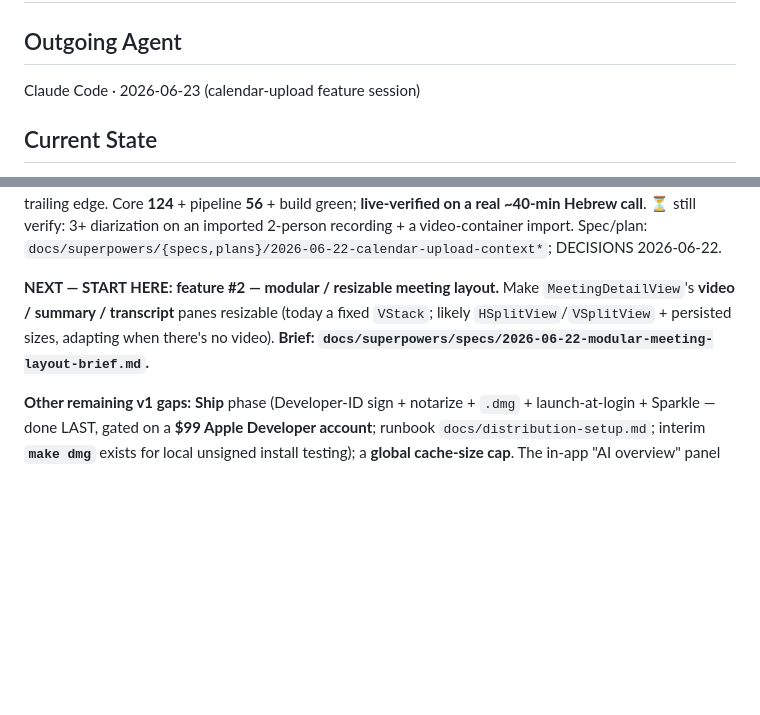
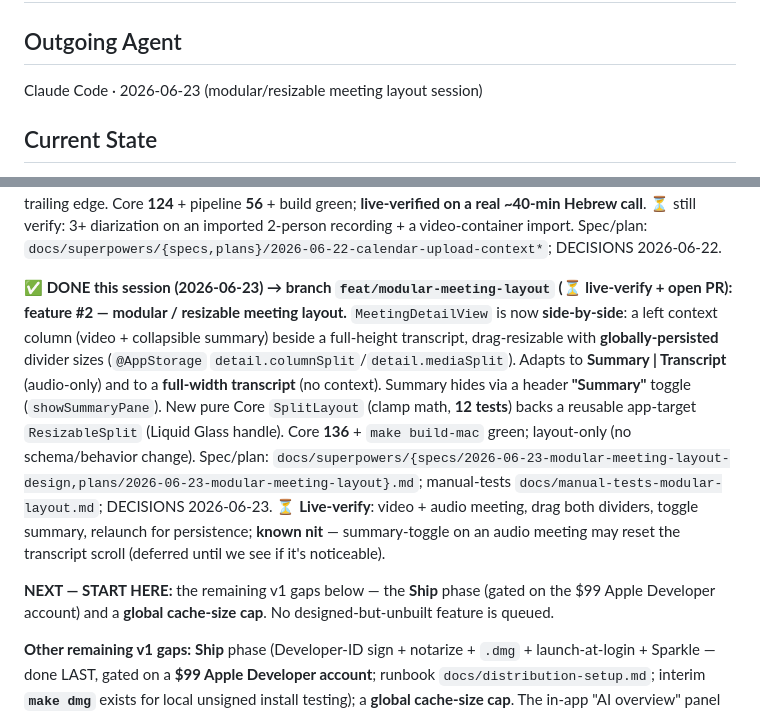
Before and after one commit to YuvInv/IN-meetings, a Markdown page: HANDOFF.md, 2 parts joined by grey strips. Drawn GitHub-style; blank space fills up the shorter version.

```diff
--- a/HANDOFF.md
+++ b/HANDOFF.md
@@ -6,7 +6,7 @@ Keep it short: last state, next steps, gotchas. History lives in git log.
 -->
 
 ## Outgoing Agent
-Claude Code · 2026-06-23 (calendar-upload feature session)
+Claude Code · 2026-06-23 (modular/resizable meeting layout session)
 
 ## Current State
 **Road-to-v1 nearly complete; `main` is at the PR #14 merge.** End-to-end: detect → dual-track capture →
@@ -51,9 +51,20 @@ sidebar; calendar toggle on the detail trailing edge. Core **124** + pipeline **
 recording + a video-container import. Spec/plan: `docs/superpowers/{specs,plans}/2026-06-22-calendar-upload-context*`;
 DECISIONS 2026-06-22.
 
-**NEXT — START HERE: feature #2 — modular / resizable meeting layout.** Make `MeetingDetailView`'s **video /
-summary / transcript** panes resizable (today a fixed `VStack`; likely `HSplitView`/`VSplitView` + persisted
-sizes, adapting when there's no video). **Brief: `docs/superpowers/specs/2026-06-22-modular-meeting-layout-brief.md`.**
+**✅ DONE this session (2026-06-23) → branch `feat/modular-meeting-layout` (⏳ live-verify + open PR): feature
+#2 — modular / resizable meeting layout.** `MeetingDetailView` is now **side-by-side**: a left context column
+(video + collapsible summary) beside a full-height transcript, drag-resizable with **globally-persisted**
+divider sizes (`@AppStorage` `detail.columnSplit`/`detail.mediaSplit`). Adapts to **Summary | Transcript**
+(audio-only) and to a **full-width transcript** (no context). Summary hides via a header **"Summary"** toggle
+(`showSummaryPane`). New pure Core `SplitLayout` (clamp math, **12 tests**) backs a reusable app-target
+`ResizableSplit` (Liquid Glass handle). Core **136** + `make build-mac` green; layout-only (no schema/behavior
+change). Spec/plan: `docs/superpowers/{specs/2026-06-23-modular-meeting-layout-design,plans/2026-06-23-modular-meeting-layout}.md`;
+manual-tests `docs/manual-tests-modular-layout.md`; DECISIONS 2026-06-23. ⏳ **Live-verify**: video + audio
+meeting, drag both dividers, toggle summary, relaunch for persistence; **known nit** — summary-toggle on an
+audio meeting may reset the transcript scroll (deferred until we see if it's noticeable).
+
+**NEXT — START HERE:** the remaining v1 gaps below — the **Ship** phase (gated on the $99 Apple Developer
+account) and a **global cache-size cap**. No designed-but-unbuilt feature is queued.
 
 **Other remaining v1 gaps:** **Ship** phase (Developer-ID sign + notarize + `.dmg` + launch-at-login + Sparkle
 — done LAST, gated on a **$99 Apple Developer account**; runbook `docs/distribution-setup.md`; interim
```
Also changed, not shown: DECISIONS.md (+7 -0 lines), docs/manual-tests-modular-layout.md (added, +20 -0 lines).
